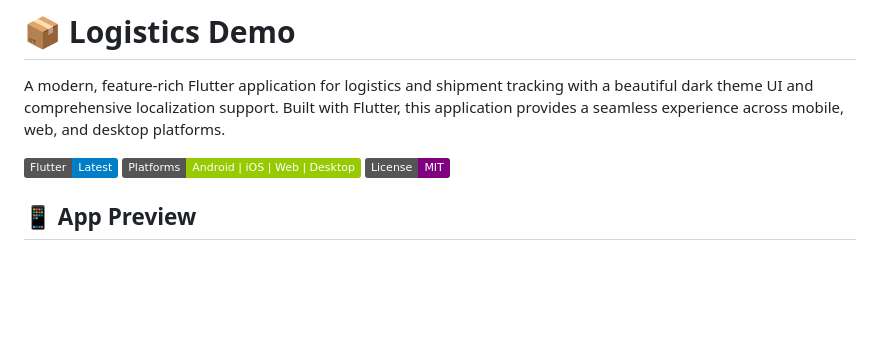
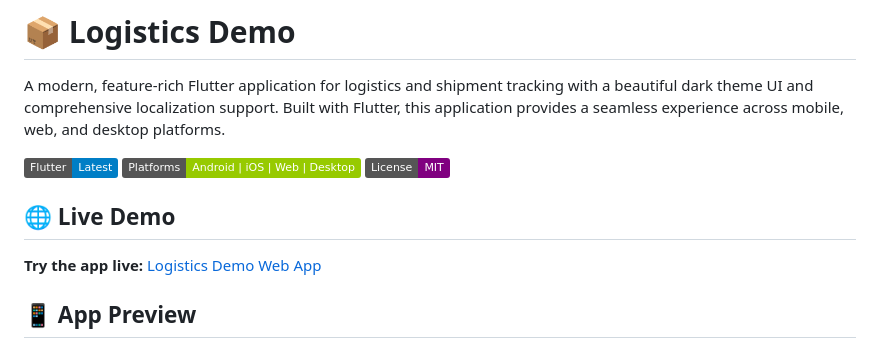
Before and after one commit to vksep07/Logistics-App, a Markdown page: README.md, the part around the change. Drawn GitHub-style; badges without logos; blank space fills up the shorter version.

Commit message:
docs: add live demo link to README

```diff
--- a/README.md
+++ b/README.md
@@ -5,6 +5,10 @@ A modern, feature-rich Flutter application for logistics and shipment tracking w
 ![Flutter Version](https://img.shields.io/badge/Flutter-Latest-blue)
 ![Platforms](https://img.shields.io/badge/Platforms-Android%20%7C%20iOS%20%7C%20Web%20%7C%20Desktop-green)
 ![License](https://img.shields.io/badge/License-MIT-purple)
+
+## 🌐 Live Demo
+
+**Try the app live:** [Logistics Demo Web App](https://logistics-demo-app-2024.web.app/)
 
 ## 📱 App Preview
 
```
